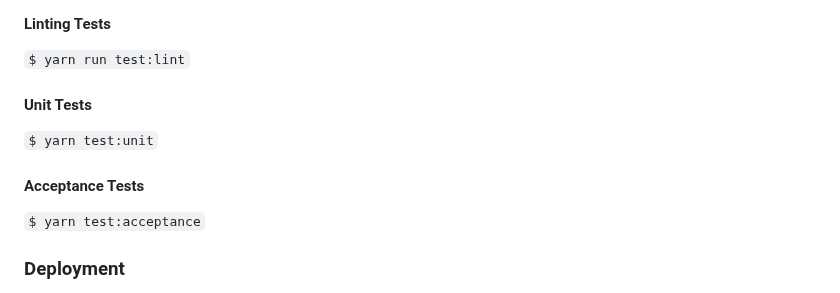
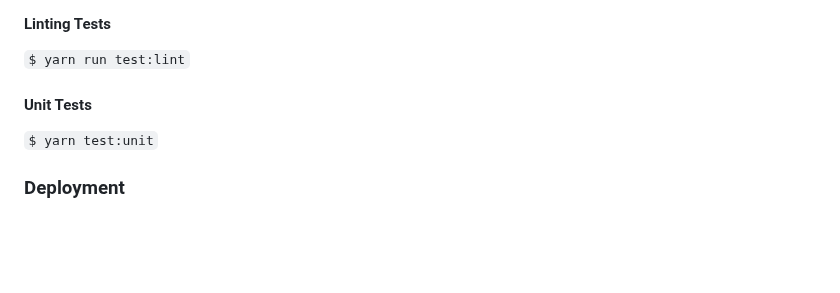
Before and after one commit to UKHomeOffice/evisa-error-correction, a Markdown page: README.md, the part around the change. GitHub-like rendering; blank space fills up the shorter version.

Commit message:
Remove acceptance test reference

```diff
--- a/README.md
+++ b/README.md
@@ -94,10 +94,6 @@ By following these steps, you should be able to run your application using a dev
 
 `$ yarn test:unit`
 
-#### Acceptance Tests
-
-`$ yarn test:acceptance`
-
 ### Deployment
 
 This application is containerised and ready for deployment on Kubernetes. Refer to the `kube/` directory for Kubernetes deployment scripts.
```
